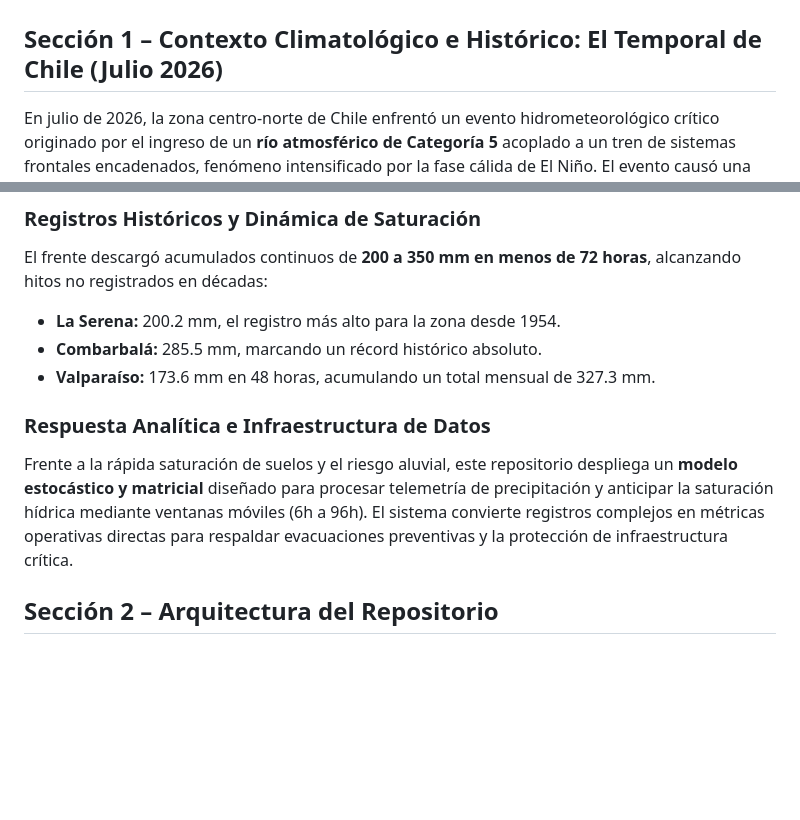
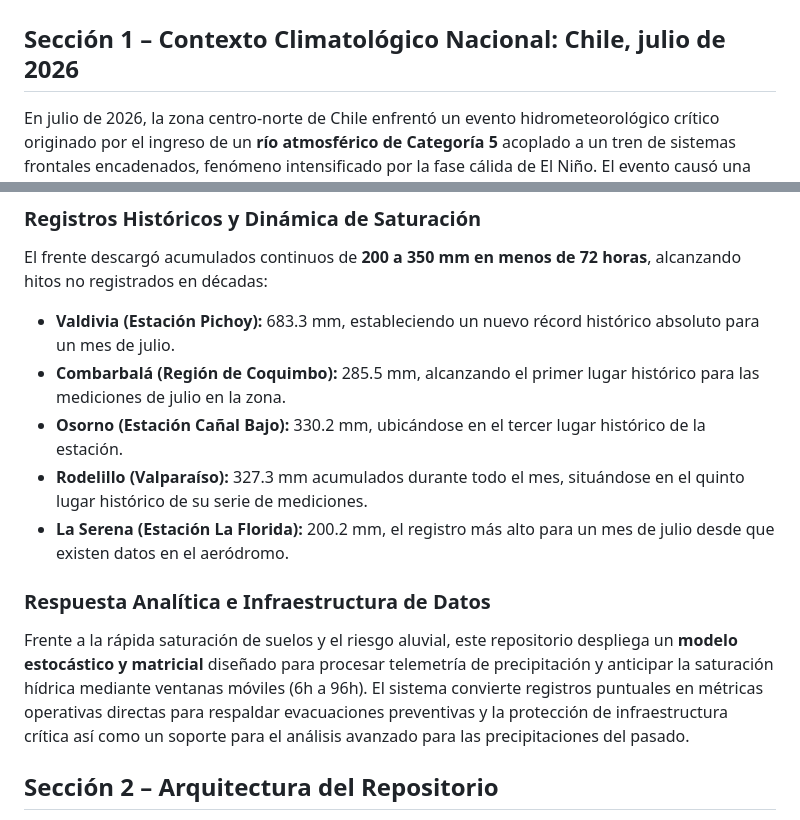
Before and after one commit to pablozunigac/lluvias-chile-2026, a Markdown page: README.md, 2 parts joined by grey strips. Rendered like a GitHub page; blank space fills up the shorter version.

Commit message:
update: ajuste menor al copy de README.md.

```diff
--- a/README.md
+++ b/README.md
@@ -4,7 +4,7 @@ Este repositorio implementa una infraestructura analítica avanzada para la eval
 
 ![Mapa de Calor: Acumulación por ventanas de tiempo variables](web/assets/heatmap_01.png)
 
-## Sección 1 – Contexto Climatológico e Histórico: El Temporal de Chile (Julio 2026)
+## Sección 1 – Contexto Climatológico Nacional: Chile, julio de 2026
 
 En julio de 2026, la zona centro-norte de Chile enfrentó un evento hidrometeorológico crítico originado por el ingreso de un **río atmosférico de Categoría 5** acoplado a un tren de sistemas frontales encadenados, fenómeno intensificado por la fase cálida de El Niño. El evento causó una emergencia de escala nacional entre las regiones de Coquimbo y Ñuble, impactando severamente asentamientos urbanos, cadenas productivas y conectividad vial.
 
@@ -19,13 +19,15 @@ Se registraron socavamientos mayores en la Ruta 5 y vías costeras, daños en la
 
 El frente descargó acumulados continuos de **200 a 350 mm en menos de 72 horas**, alcanzando hitos no registrados en décadas:
 
-* **La Serena:** 200.2 mm, el registro más alto para la zona desde 1954.
-* **Combarbalá:** 285.5 mm, marcando un récord histórico absoluto.
-* **Valparaíso:** 173.6 mm en 48 horas, acumulando un total mensual de 327.3 mm.
+* **Valdivia (Estación Pichoy):** 683.3 mm, estableciendo un nuevo récord histórico absoluto para un mes de julio.
+* **Combarbalá (Región de Coquimbo):** 285.5 mm, alcanzando el primer lugar histórico para las mediciones de julio en la zona.
+* **Osorno (Estación Cañal Bajo):** 330.2 mm, ubicándose en el tercer lugar histórico de la estación.
+* **Rodelillo (Valparaíso):** 327.3 mm acumulados durante todo el mes, situándose en el quinto lugar histórico de su serie de mediciones.
+* **La Serena (Estación La Florida):** 200.2 mm, el registro más alto para un mes de julio desde que existen datos en el aeródromo.
 
 ### Respuesta Analítica e Infraestructura de Datos
 
-Frente a la rápida saturación de suelos y el riesgo aluvial, este repositorio despliega un **modelo estocástico y matricial** diseñado para procesar telemetría de precipitación y anticipar la saturación hídrica mediante ventanas móviles (6h a 96h). El sistema convierte registros complejos en métricas operativas directas para respaldar evacuaciones preventivas y la protección de infraestructura crítica.
+Frente a la rápida saturación de suelos y el riesgo aluvial, este repositorio despliega un **modelo estocástico y matricial** diseñado para procesar telemetría de precipitación y anticipar la saturación hídrica mediante ventanas móviles (6h a 96h). El sistema convierte registros puntuales en métricas operativas directas para respaldar evacuaciones preventivas y la protección de infraestructura crítica así como un soporte para el análisis avanzado para las precipitaciones del pasado.
 
 ## Sección 2 – Arquitectura del Repositorio
 
```
